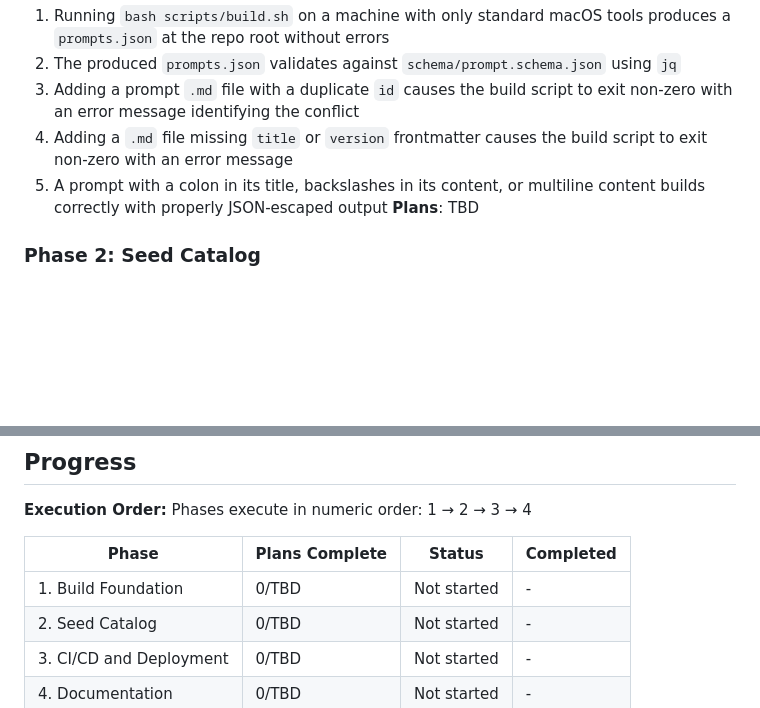
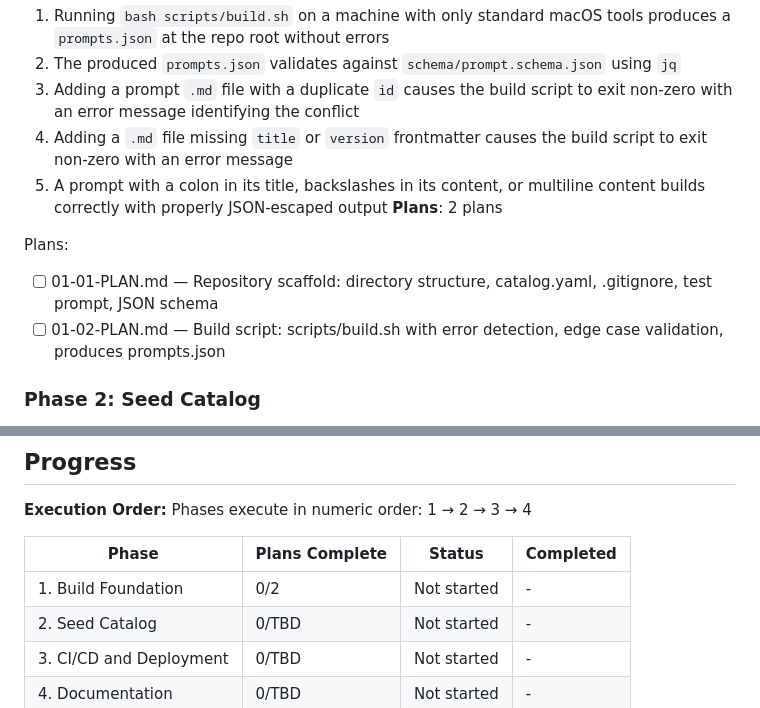
Before and after one commit to haad/clipsmith-prompts-library, a Markdown page: .planning/ROADMAP.md, 2 parts joined by grey strips. Rendered like a GitHub page; blank space fills up the shorter version.

Commit message:
docs(01-build-foundation): create phase 1 plans
Two-plan wave structure covering all 23 Phase 1 requirements.
Plan 01 (Wave 1): repository scaffold, catalog.yaml, schema, test prompt.
Plan 02 (Wave 2): build script with error detection and validation.

Co-Authored-By: Claude Opus 4.6 <noreply@anthropic.com>

```diff
--- a/.planning/ROADMAP.md
+++ b/.planning/ROADMAP.md
@@ -29,7 +29,11 @@ Decimal phases appear between their surrounding integers in numeric order.
   3. Adding a prompt `.md` file with a duplicate `id` causes the build script to exit non-zero with an error message identifying the conflict
   4. Adding a `.md` file missing `title` or `version` frontmatter causes the build script to exit non-zero with an error message
   5. A prompt with a colon in its title, backslashes in its content, or multiline content builds correctly with properly JSON-escaped output
-**Plans**: TBD
+**Plans**: 2 plans
+
+Plans:
+- [ ] 01-01-PLAN.md — Repository scaffold: directory structure, catalog.yaml, .gitignore, test prompt, JSON schema
+- [ ] 01-02-PLAN.md — Build script: scripts/build.sh with error detection, edge case validation, produces prompts.json
 
 ### Phase 2: Seed Catalog
 **Goal**: Flycut users syncing for the first time receive 23 immediately useful prompts across coding, writing, analysis, and creative categories
@@ -71,7 +75,7 @@ Phases execute in numeric order: 1 → 2 → 3 → 4
 
 | Phase | Plans Complete | Status | Completed |
 |-------|----------------|--------|-----------|
-| 1. Build Foundation | 0/TBD | Not started | - |
+| 1. Build Foundation | 0/2 | Not started | - |
 | 2. Seed Catalog | 0/TBD | Not started | - |
 | 3. CI/CD and Deployment | 0/TBD | Not started | - |
 | 4. Documentation | 0/TBD | Not started | - |
```
Also changed, not shown: 2 other files.
